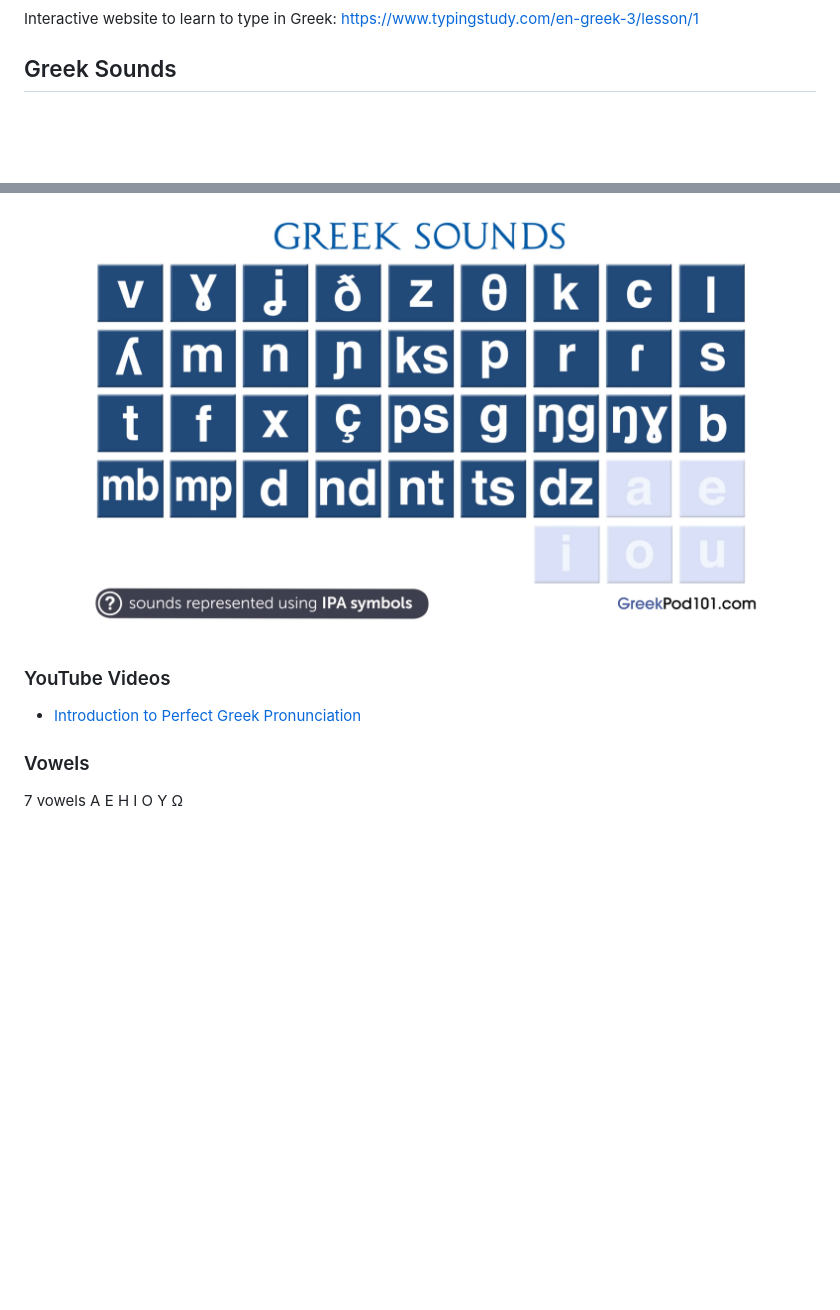
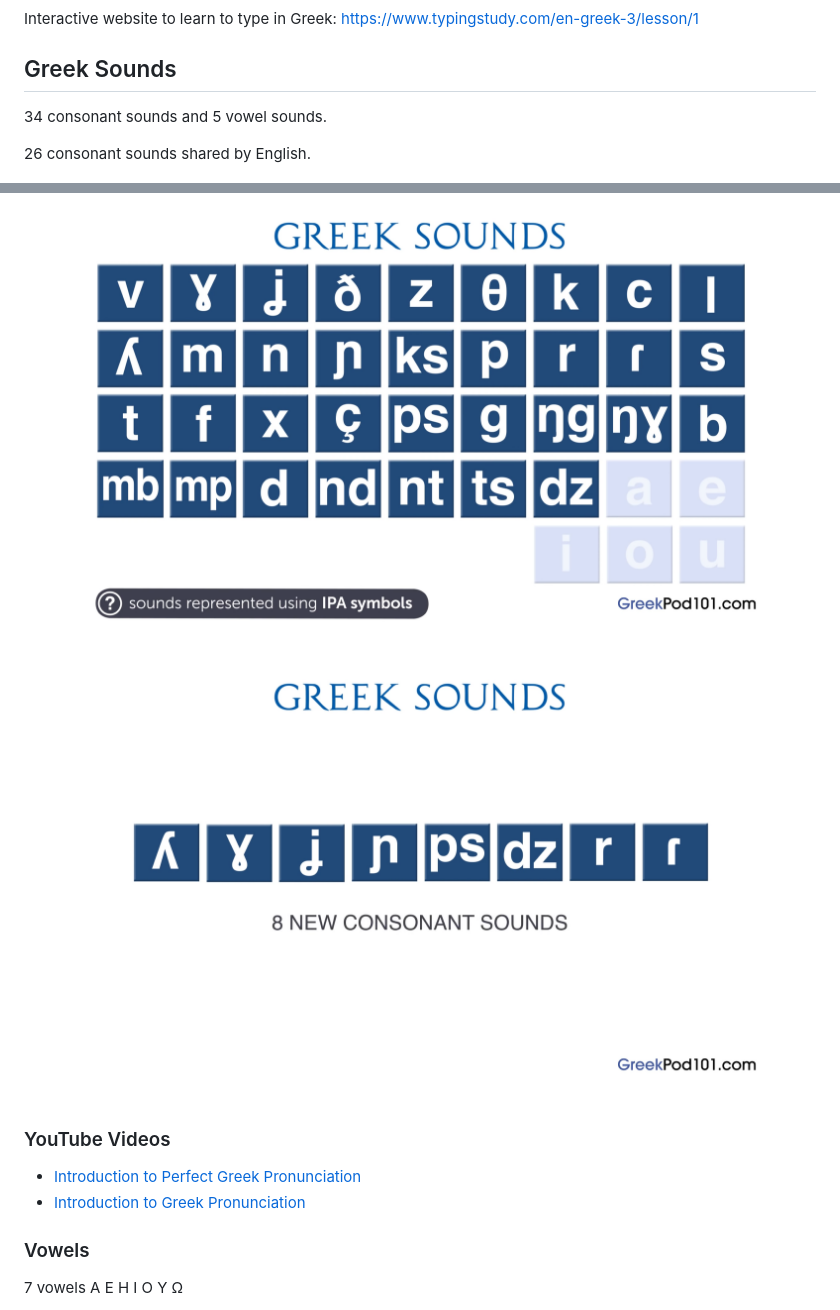
Before and after one commit to gbroques/awesome-greek, a Markdown page: README.md, 2 parts joined by grey strips. GitHub-like rendering; pictures changed too: 8-new-consonant-sounds.png (added); blank space fills up the shorter version.

Commit message:
Add 8 new consonant sounds

```diff
--- a/README.md
+++ b/README.md
@@ -25,11 +25,18 @@ https://www.typingstudy.com/en-greek-3/lesson/1
 
 ## Greek Sounds
 
+34 consonant sounds and 5 vowel sounds.
+
+26 consonant sounds shared by English.
+
 ![Greek Sounds](./greek-sounds.png)
+
+![8 new consonant sounds](./8-new-consonant-sounds.png)
 
 ### YouTube Videos
 
 * [Introduction to Perfect Greek Pronunciation](https://www.youtube.com/watch?v=TqzemlAVn6g)
+* [Introduction to Greek Pronunciation](https://www.youtube.com/watch?v=PtsWZ8HvEuI)
 
 ### Vowels
 
```
